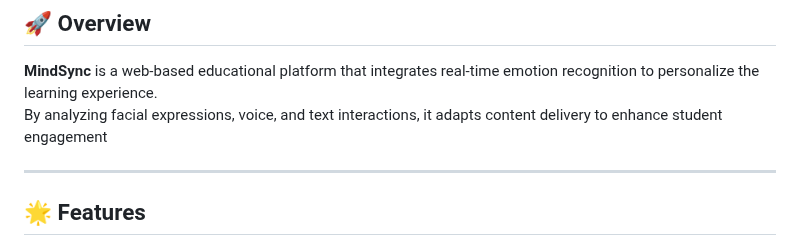
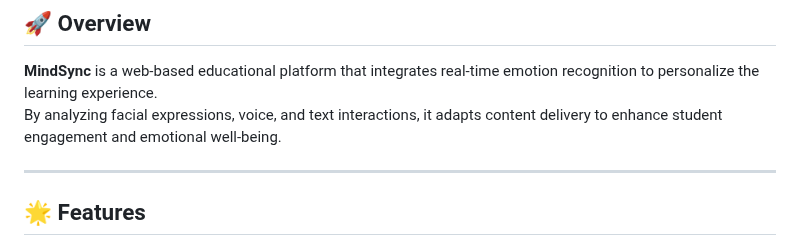
Before and after one commit to Im-Mohammed/Mind-Sync, a Markdown page: README.md, the part around the change. Rendered like a GitHub page.

```diff
--- a/README.md
+++ b/README.md
@@ -14,7 +14,7 @@
 ## 🚀 Overview
 
 **MindSync** is a web-based educational platform that integrates real-time emotion recognition to personalize the learning experience.
-By analyzing facial expressions, voice, and text interactions, it adapts content delivery to enhance student engagement
+By analyzing facial expressions, voice, and text interactions, it adapts content delivery to enhance student engagement  and emotional well-being.
 
 ---
 
```
